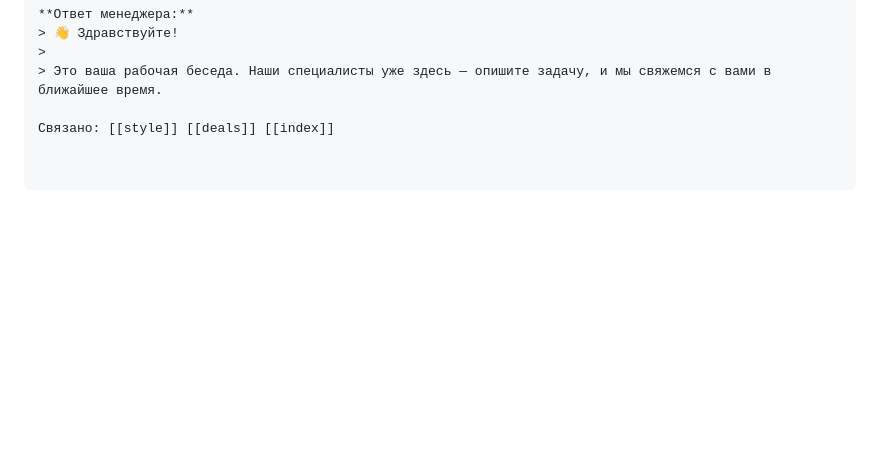
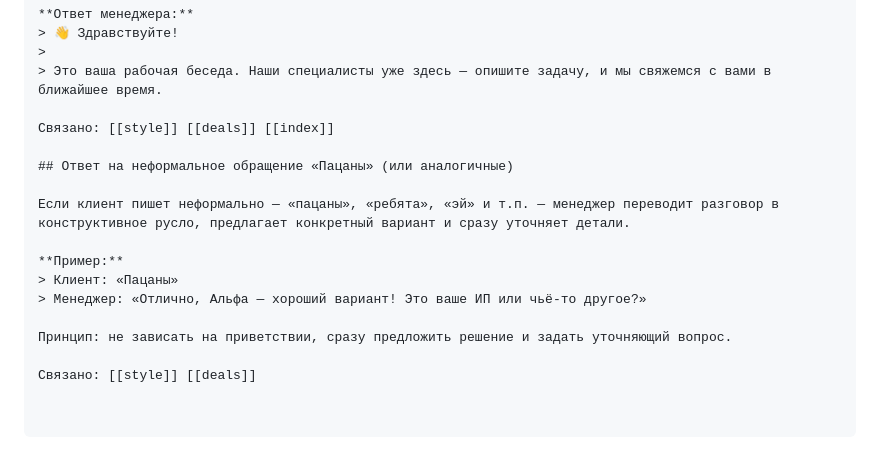
Before and after one commit to simba-stack/workchat-bot, a Markdown page: knowledge/faq.md, the part around the change. GitHub-like rendering; blank space fills up the shorter version.

Commit message:
ai-knowledge: шаблон ответа на неформальное обращение клиента

```diff
--- a/knowledge/faq.md
+++ b/knowledge/faq.md
@@ -1253,3 +1253,15 @@ A: ...
 > Это ваша рабочая беседа. Наши специалисты уже здесь — опишите задачу, и мы свяжемся с вами в ближайшее время.
 
 Связано: [[style]] [[deals]] [[index]]
+
+## Ответ на неформальное обращение «Пацаны» (или аналогичные)
+
+Если клиент пишет неформально — «пацаны», «ребята», «эй» и т.п. — менеджер переводит разговор в конструктивное русло, предлагает конкретный вариант и сразу уточняет детали.
+
+**Пример:**
+> Клиент: «Пацаны»
+> Менеджер: «Отлично, Альфа — хороший вариант! Это ваше ИП или чьё-то другое?»
+
+Принцип: не зависать на приветствии, сразу предложить решение и задать уточняющий вопрос.
+
+Связано: [[style]] [[deals]]
```
